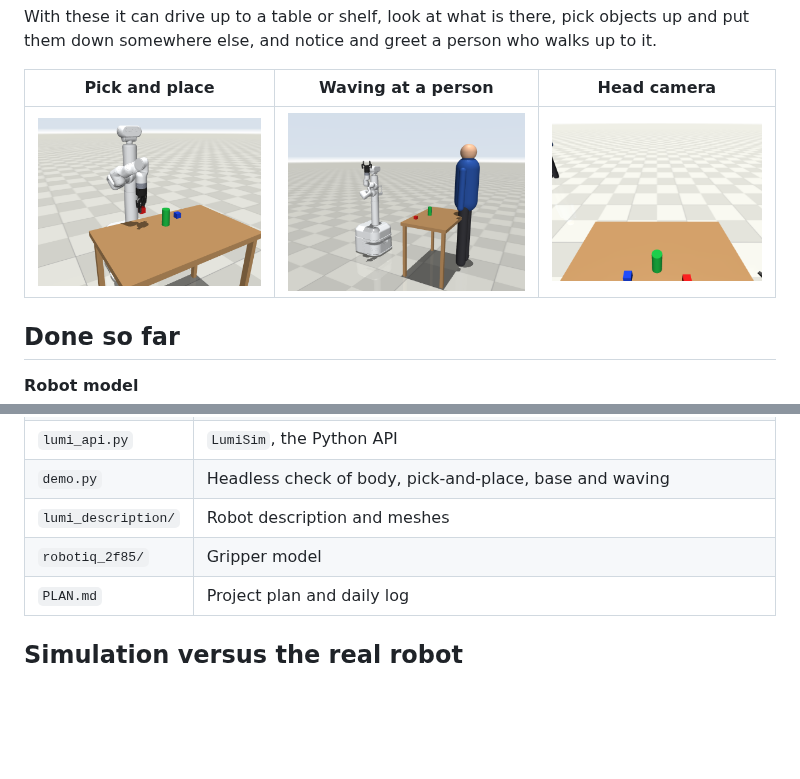
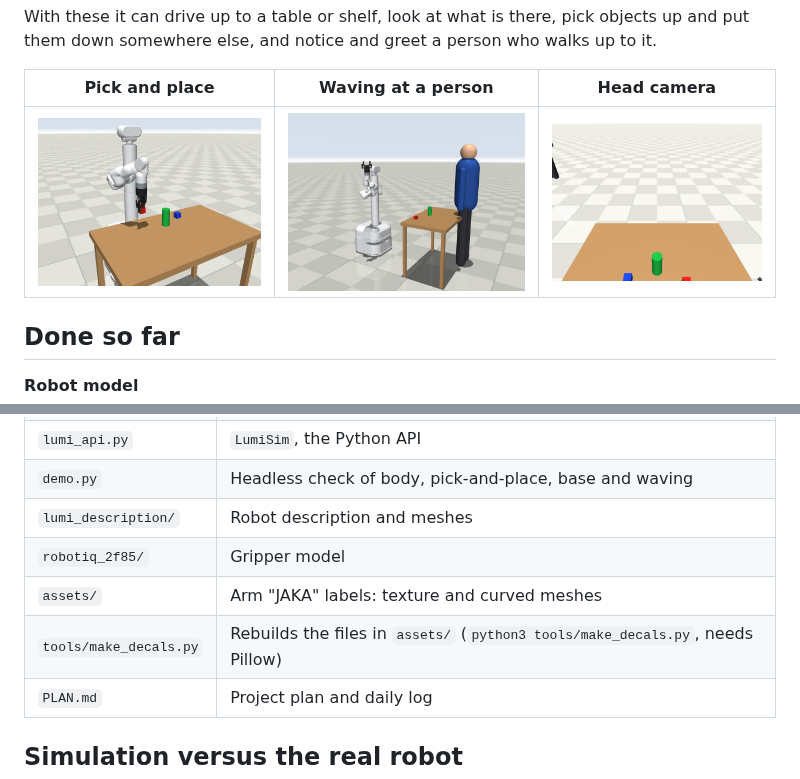
Before and after one commit to Jeymsbond97/Jaka-Lumi, a Markdown page: README.md, 2 parts joined by grey strips. Drawn GitHub-style; pictures changed too: media/head_table.png; blank space fills up the shorter version.

```diff
--- a/README.md
+++ b/README.md
@@ -110,6 +110,8 @@ The LLM layer will only ever call these methods. On the real robot a `LumiReal`
 | `demo.py` | Headless check of body, pick-and-place, base and waving |
 | `lumi_description/` | Robot description and meshes |
 | `robotiq_2f85/` | Gripper model |
+| `assets/` | Arm "JAKA" labels: texture and curved meshes |
+| `tools/make_decals.py` | Rebuilds the files in `assets/` (`python3 tools/make_decals.py`, needs Pillow) |
 | `PLAN.md` | Project plan and daily log |
 
 ## Simulation versus the real robot
```
Also changed, not shown: assets/jaka_logo.png (added), media/after_place.png, media/person.png, 4 other files.
